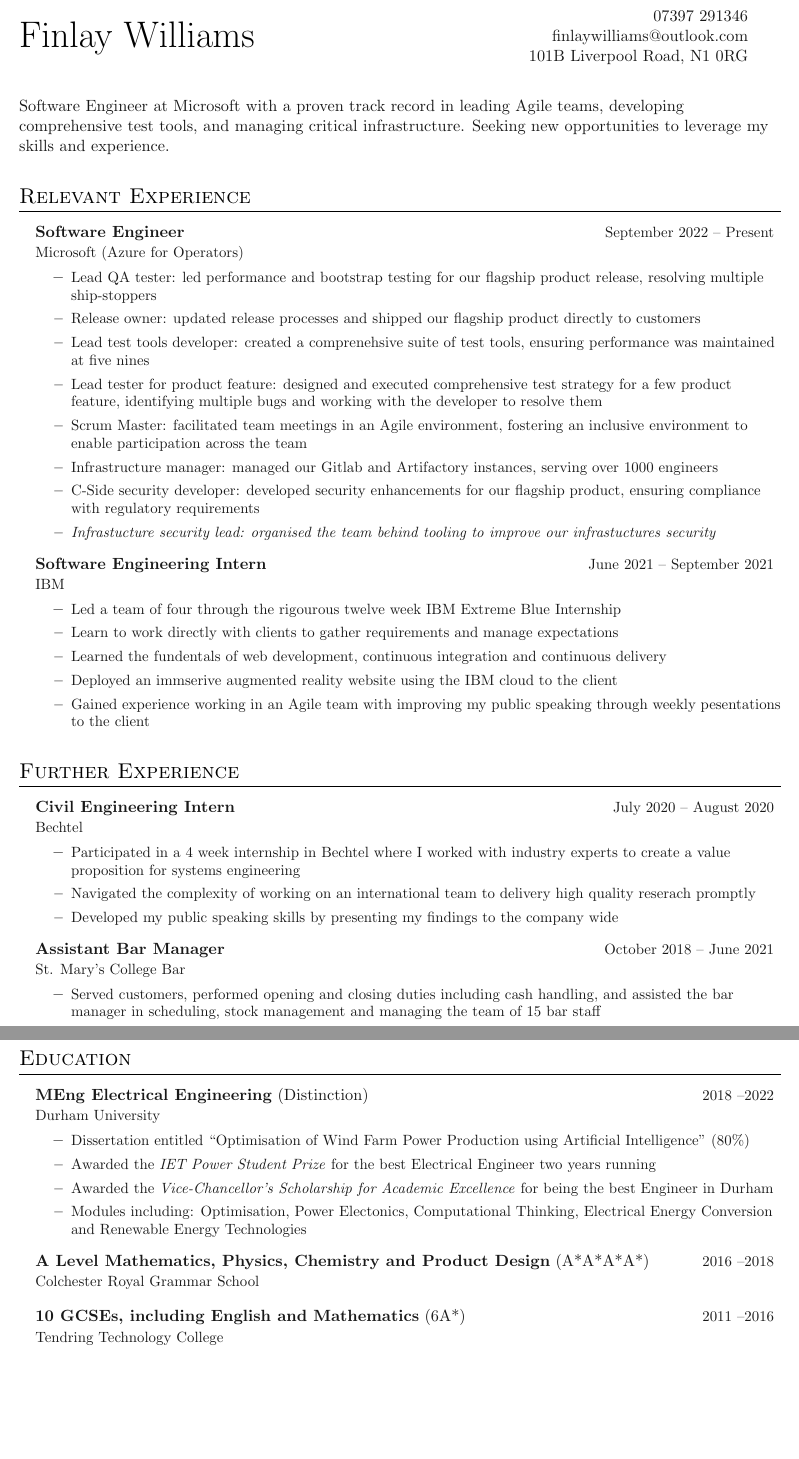
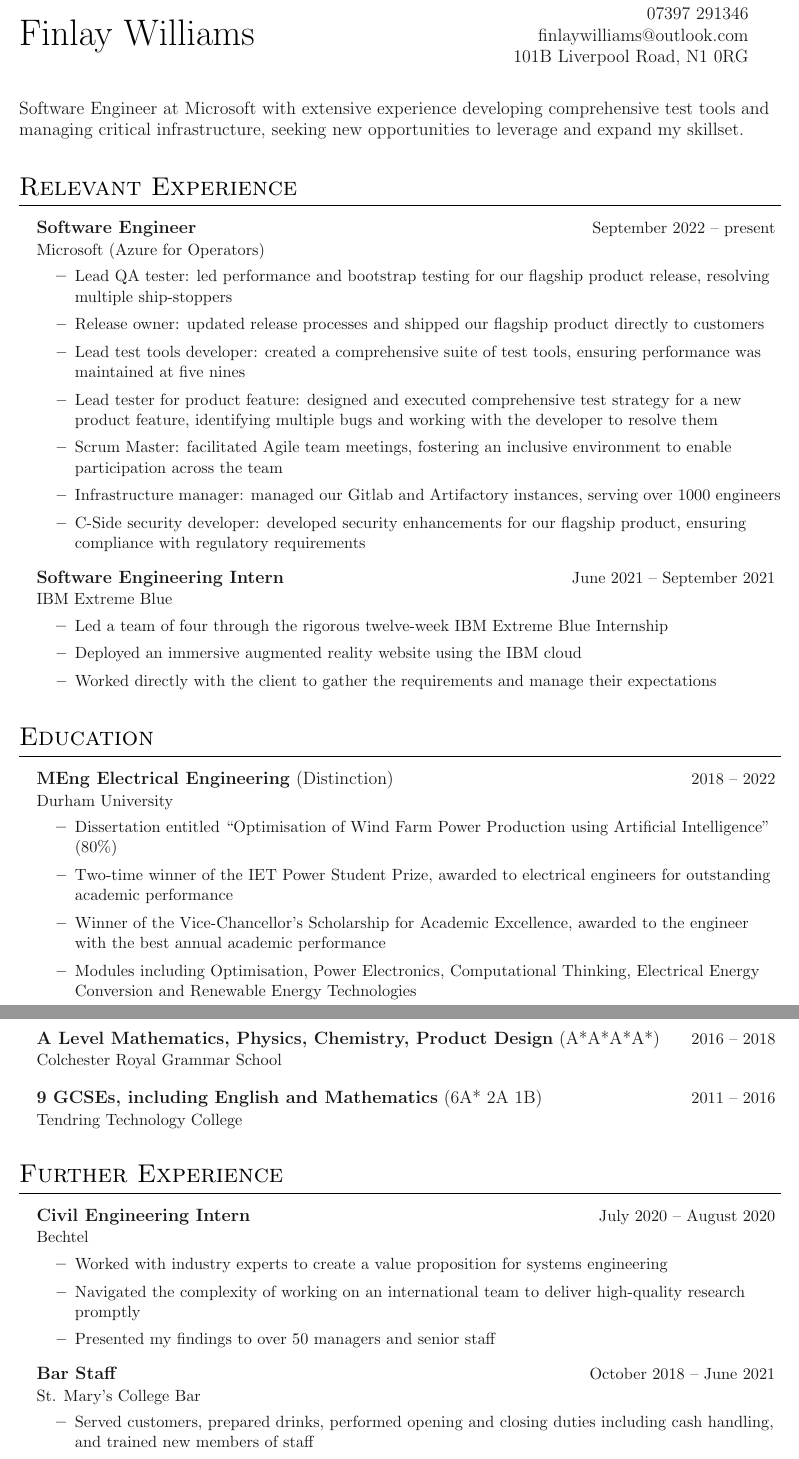
Before and after one commit to FinlayRJW/CV, a LaTeX document (main.tex, which reads sections/education.tex, sections/further experience.tex, sections/relevant experience.tex): two parts of pages 1 and 2 of 2, joined at a grey line, cut so that both start at the same text, the shorter picture padded with empty space. Compiled offline with pdfLaTeX.

Commit message:
Draft one complete

```diff
--- a/main.tex
+++ b/main.tex
@@ -1,5 +1,5 @@
 
-\documentclass[letterpaper,11pt]{article}
+\documentclass[letterpaper,12pt]{article}
 
 % Choose theme, e.g. black, RedViolet, ForestGreen, MidnightBlue
 \def\theme{black}
@@ -29,18 +29,18 @@
 
 \vspace{0.8cm}
 
-Software Engineer at Microsoft with a proven track record in leading Agile teams, developing comprehensive test tools, and managing critical infrastructure. Seeking new opportunities to leverage my skills and experience.
+Software Engineer at Microsoft with extensive experience developing comprehensive test tools and managing critical infrastructure, seeking new opportunities to leverage and expand my skillset.
 
 
 % Page One
 \import{sections/}{relevant experience.tex}
-\import{sections/}{further experience.tex}
+\import{sections/}{education.tex}
 % \vspace{1ex}
 
 
 % Page Two
-\newpage
-\import{sections/}{education.tex}
+% \newpage
+\import{sections/}{further experience.tex}
 \import{sections/}{skills.tex}
 \import{sections/}{interests.tex}
 \thispagestyle{empty}
--- a/sections/education.tex
+++ b/sections/education.tex
@@ -4,21 +4,21 @@
 \outerlist{
 
 \entrybig
-{\textbf{MEng Electrical Engineering} (Distinction)}{\small 2018 \textendash 2022}
+{\textbf{MEng Electrical Engineering} (Distinction)}{\small 2018 \textendash\space 2022}
 {Durham University}{}
 \innerlist{
 \entry{Dissertation entitled "Optimisation of Wind Farm Power Production using Artificial Intelligence" (80\%)}
-\entry{Awarded the \textit{IET Power Student Prize} for the best Electrical Engineer two years running}
-\entry{Awarded the \textit{Vice-Chancellor’s Scholarship for Academic Excellence} for being the best Engineer in Durham}
-\entry{Modules including: Optimisation, Power Electonics, Computational Thinking, Electrical Energy Conversion and Renewable Energy Technologies}
+\entry{Two-time winner of the IET Power Student Prize, awarded to electrical engineers for outstanding academic performance}
+\entry{Winner of the Vice-Chancellor’s Scholarship for Academic Excellence, awarded to the engineer with the best annual academic performance}
+\entry{Modules including Optimisation, Power Electronics, Computational Thinking, Electrical Energy Conversion and Renewable Energy Technologies}
 }
-
+\newpage
 \entrybig
-{\textbf{A Level Mathematics, Physics, Chemistry and Product Design} (A*A*A*A*)}{\small 2016 \textendash  2018}
+{\textbf{A Level Mathematics, Physics, Chemistry, Product Design} (A*A*A*A*)}{\small 2016 \textendash\space  2018}
 {Colchester Royal Grammar School}{}
 
 \entrybig
-{\textbf{10 GCSEs, including English and Mathematics} (6A*)}{\small 2011 \textendash  2016}
+{\textbf{9 GCSEs, including English and Mathematics} (6A* 2A 1B)}{\small 2011 \textendash\space  2016}
 {Tendring Technology College}{}
 
 }
--- a/sections/further experience.tex
+++ b/sections/further experience.tex
@@ -8,16 +8,16 @@
 	{\textbf{Civil Engineering Intern}}{\small July 2020 \textendash\space August 2020}
 	{Bechtel}{}
 \innerlist{
-	\entry{Participated in a 4 week internship in Bechtel where I worked with industry experts to create a value proposition for systems engineering}
-	\entry{Navigated the complexity of working on an international team to delivery high quality reserach promptly}
-	\entry{Developed my public speaking skills by presenting my findings to the company wide}
+	\entry{Worked with industry experts to create a value proposition for systems engineering}
+	\entry{Navigated the complexity of working on an international team to deliver high-quality research promptly}
+	\entry{Presented my findings to over 50 managers and senior staff}
 }
 
 
 \entrybig
-{\textbf{Assistant Bar Manager}}{\small October 2018 \textendash\space June 2021}
+{\textbf{Bar Staff}}{\small October 2018 \textendash\space June 2021}
 {St. Mary's College Bar}{}
 \innerlist{
-\entry{Served customers, performed opening and closing duties including cash handling, and assisted the bar manager in scheduling, stock management and managing the team of 15 bar staff}
+\entry{Served customers, prepared drinks, performed opening and closing duties including cash handling, and trained new members of staff}
 }
 }
--- a/sections/relevant experience.tex
+++ b/sections/relevant experience.tex
@@ -3,28 +3,25 @@
 
 \outerlist{
 \entrybig
-	{\textbf{Software Engineer}}{\small September 2022 \textendash\space Present}
+	{\textbf{Software Engineer}}{\small September 2022 \textendash\space present}
 	{Microsoft (Azure for Operators)}{}
 \innerlist{
 	\entry{Lead QA tester: led performance and bootstrap testing for our flagship product release, resolving multiple ship-stoppers}
 	\entry{Release owner: updated release processes and shipped our flagship product directly to customers}
- 	\entry{Lead test tools developer: created a comprenehsive suite of test tools, ensuring performance was maintained at five nines}
- 	\entry{Lead tester for product feature: designed and executed comprehensive test strategy for a few product feature, identifying multiple bugs and working with the developer to resolve them}
-	\entry{Scrum Master: facilitated team meetings in an Agile environment, fostering an inclusive environment to enable participation across the team}
+ 	\entry{Lead test tools developer: created a comprehensive suite of test tools, ensuring performance was maintained at five nines}
+ 	\entry{Lead tester for product feature: designed and executed comprehensive test strategy for a new product feature, identifying multiple bugs and working with the developer to resolve them}
+	\entry{Scrum Master: facilitated Agile team meetings, fostering an inclusive environment to enable participation across the team}
 	\entry{Infrastructure manager: managed our Gitlab and Artifactory instances, serving over 1000 engineers}
  	\entry{C-Side security developer: developed security enhancements for our flagship product, ensuring compliance with regulatory requirements}
-	\entry{\textit{Infrastucture security lead: organised the team behind tooling to improve our infrastuctures security}}
 }
 
 
 \entrybig
 	{\textbf{Software Engineering Intern}}{\small June 2021 \textendash\space September 2021}
-	{IBM}{}
+	{IBM Extreme Blue}{}
 \innerlist{
-	\entry{Led a team of four through the rigourous twelve week IBM Extreme Blue Internship}
-	\entry{Learn to work directly with clients to gather requirements and manage expectations}
-	\entry{Learned the fundentals of web development, continuous integration and continuous delivery}
-	\entry{Deployed an immserive augmented reality website using the IBM cloud to the client}
-	\entry{Gained experience working in an Agile team with improving my public speaking through weekly pesentations to the client}
+	\entry{Led a team of four through the rigorous twelve-week IBM Extreme Blue Internship}
+	\entry{Deployed an immersive augmented reality website using the IBM cloud}
+	\entry{Worked directly with the client to gather the requirements and manage their expectations}
 }
 }
```
Also changed, not shown: sections/interests.tex (+3 -3 lines), sections/skills.tex (+2 -2 lines).
